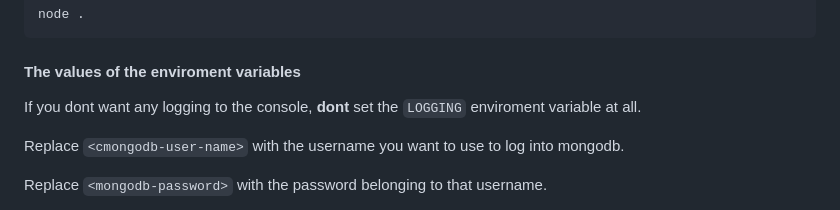
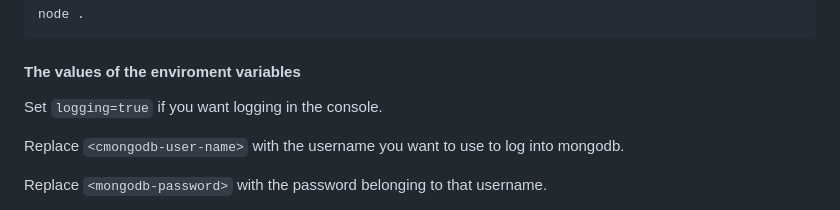
Before and after one commit to TheBaum123/chat-app-ws, a Markdown page: README.md, the part around the change. GitHub-like rendering.

Commit message:
change docs for new fix

````diff
--- a/README.md
+++ b/README.md
@@ -90,7 +90,7 @@ node .
 ```
 #### The values of the enviroment variables
 
-If you dont want any logging to the console, **dont** set the `LOGGING` enviroment variable at all.
+Set `logging=true` if you want logging in the console.
 
 Replace `<cmongodb-user-name>` with the username you want to use to log into mongodb.
 
````
